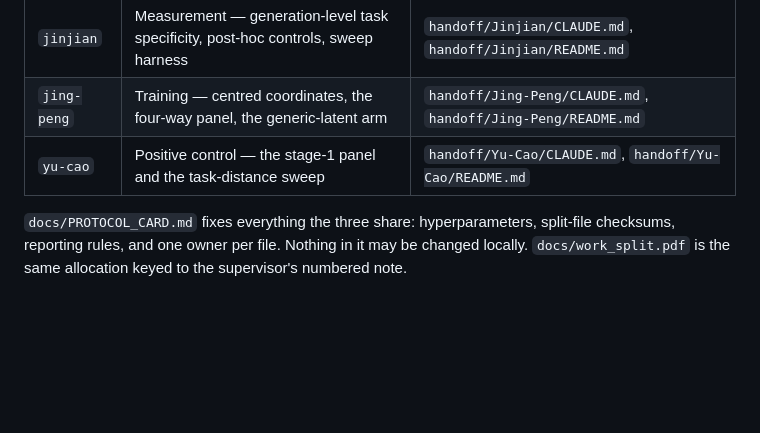
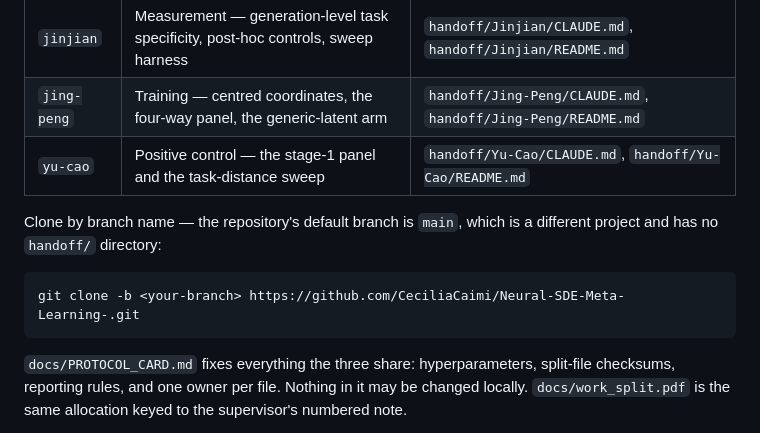
Before and after one commit to CeciliaCaimi/Neural-SDE-Meta-Learning-, a Markdown page: CLAUDE.md, the part around the change. GitHub-like rendering; blank space fills up the shorter version.

````diff
--- a/CLAUDE.md
+++ b/CLAUDE.md
@@ -16,6 +16,13 @@ any code.**
 | `jinjian` | Measurement — generation-level task specificity, post-hoc controls, sweep harness | `handoff/Jinjian/CLAUDE.md`, `handoff/Jinjian/README.md` |
 | `jing-peng` | Training — centred coordinates, the four-way panel, the generic-latent arm | `handoff/Jing-Peng/CLAUDE.md`, `handoff/Jing-Peng/README.md` |
 | `yu-cao` | Positive control — the stage-1 panel and the task-distance sweep | `handoff/Yu-Cao/CLAUDE.md`, `handoff/Yu-Cao/README.md` |
+
+Clone by branch name — the repository's default branch is `main`, which is a different
+project and has no `handoff/` directory:
+
+```bash
+git clone -b <your-branch> https://github.com/CeciliaCaimi/Neural-SDE-Meta-Learning-.git
+```
 
 `docs/PROTOCOL_CARD.md` fixes everything the three share: hyperparameters, split-file
 checksums, reporting rules, and one owner per file. Nothing in it may be changed locally.
````
Also changed, not shown: handoff/README.md (+9 -4 lines).
